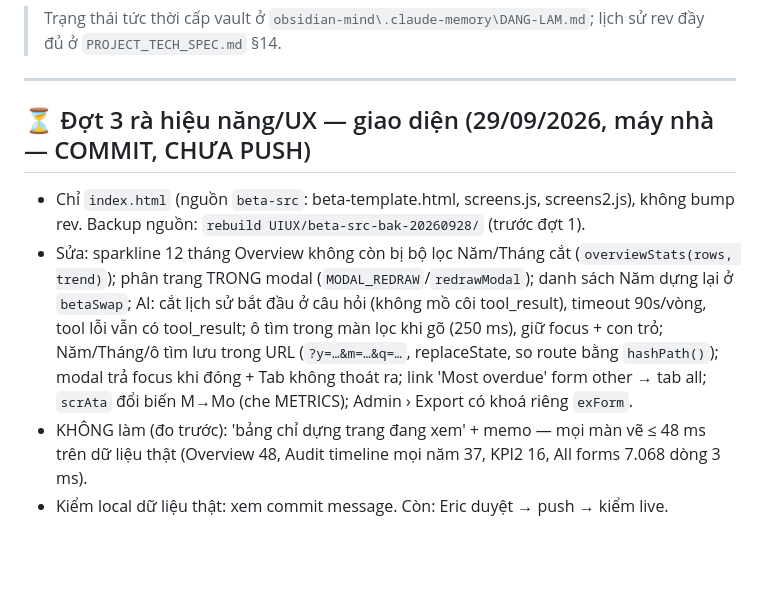
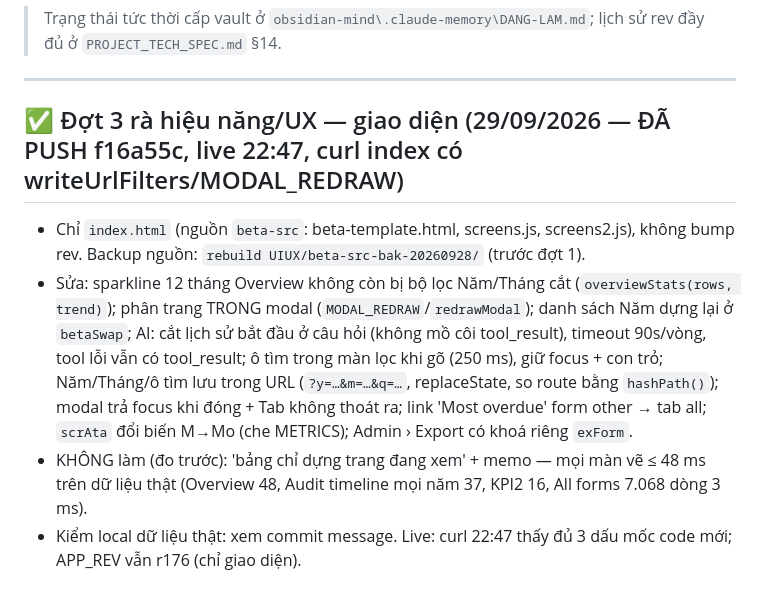
Before and after one commit to ThaiBaHoa/qa-amo-dashboard, a Markdown page: HANDOVER.md, the part around the change. GitHub-like rendering; blank space fills up the shorter version.

Commit message:
docs(handover): wave 3 UI pushed, live
Co-Authored-By: Claude Opus 5.5 <noreply@anthropic.com>

```diff
--- a/HANDOVER.md
+++ b/HANDOVER.md
@@ -5,12 +5,12 @@
 
 ---
 
-## ⏳ Đợt 3 rà hiệu năng/UX — giao diện (29/09/2026, máy nhà — COMMIT, CHƯA PUSH)
+## ✅ Đợt 3 rà hiệu năng/UX — giao diện (29/09/2026 — ĐÃ PUSH f16a55c, live 22:47, curl index có writeUrlFilters/MODAL_REDRAW)
 
 - Chỉ `index.html` (nguồn `beta-src`: beta-template.html, screens.js, screens2.js), không bump rev. Backup nguồn: `rebuild UIUX/beta-src-bak-20260928/` (trước đợt 1).
 - Sửa: sparkline 12 tháng Overview không còn bị bộ lọc Năm/Tháng cắt (`overviewStats(rows, trend)`); phân trang TRONG modal (`MODAL_REDRAW`/`redrawModal`); danh sách Năm dựng lại ở `betaSwap`; AI: cắt lịch sử bắt đầu ở câu hỏi (không mồ côi tool_result), timeout 90s/vòng, tool lỗi vẫn có tool_result; ô tìm trong màn lọc khi gõ (250 ms), giữ focus + con trỏ; Năm/Tháng/ô tìm lưu trong URL (`?y=…&m=…&q=…`, replaceState, so route bằng `hashPath()`); modal trả focus khi đóng + Tab không thoát ra; link 'Most overdue' form other → tab all; `scrAta` đổi biến M→Mo (che METRICS); Admin › Export có khoá riêng `exForm`.
 - KHÔNG làm (đo trước): 'bảng chỉ dựng trang đang xem' + memo — mọi màn vẽ ≤ 48 ms trên dữ liệu thật (Overview 48, Audit timeline mọi năm 37, KPI2 16, All forms 7.068 dòng 3 ms).
-- Kiểm local dữ liệu thật: xem commit message. Còn: Eric duyệt → push → kiểm live.
+- Kiểm local dữ liệu thật: xem commit message. Live: curl 22:47 thấy đủ 3 dấu mốc code mới; APP_REV vẫn r176 (chỉ giao diện).
 
 ## ⏳ Đợt 2 + proxy đòi đăng nhập: r174 · r175 · r176 (28/09/2026 — BƯỚC 1+2 XONG: Worker soft deploy fc09a341 · push 4615f6b live r176; CHỜ BƯỚC 3 enforce)
 
```
